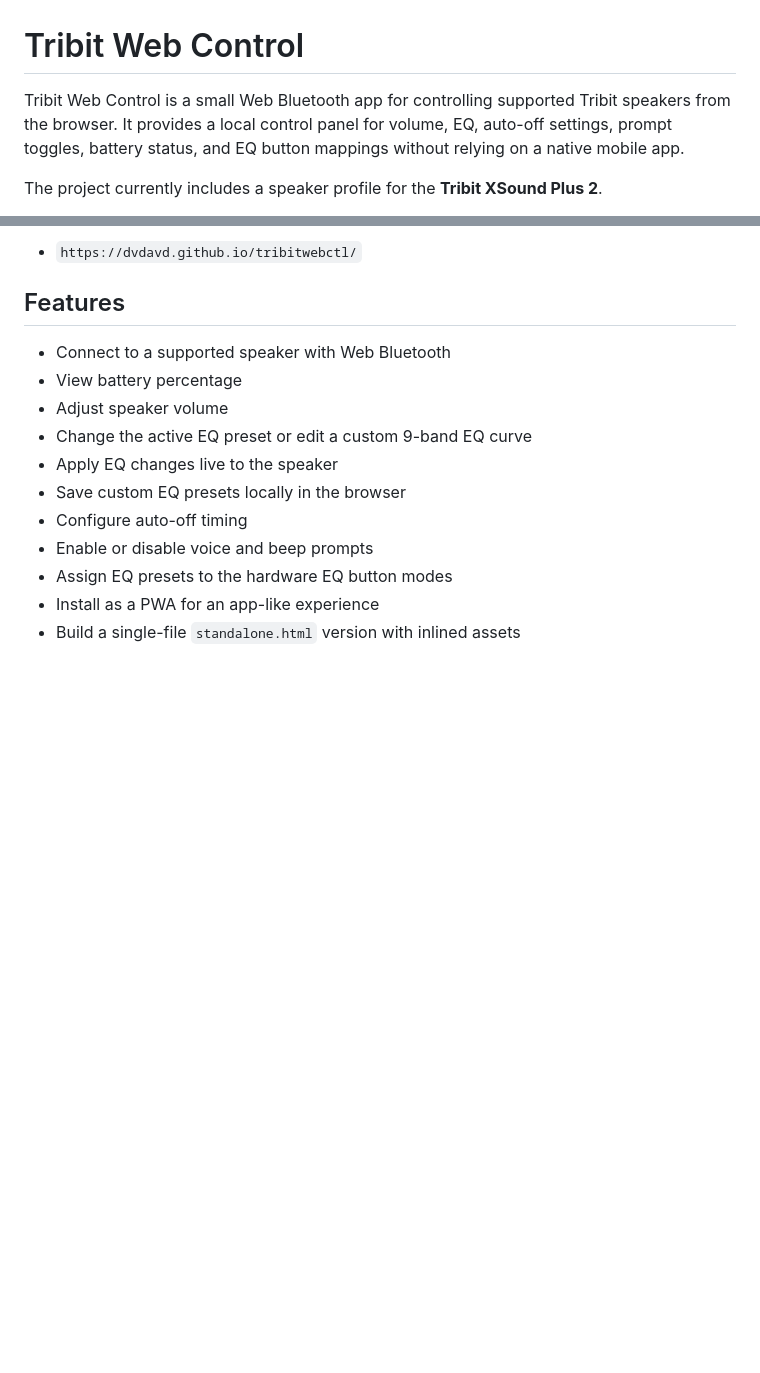
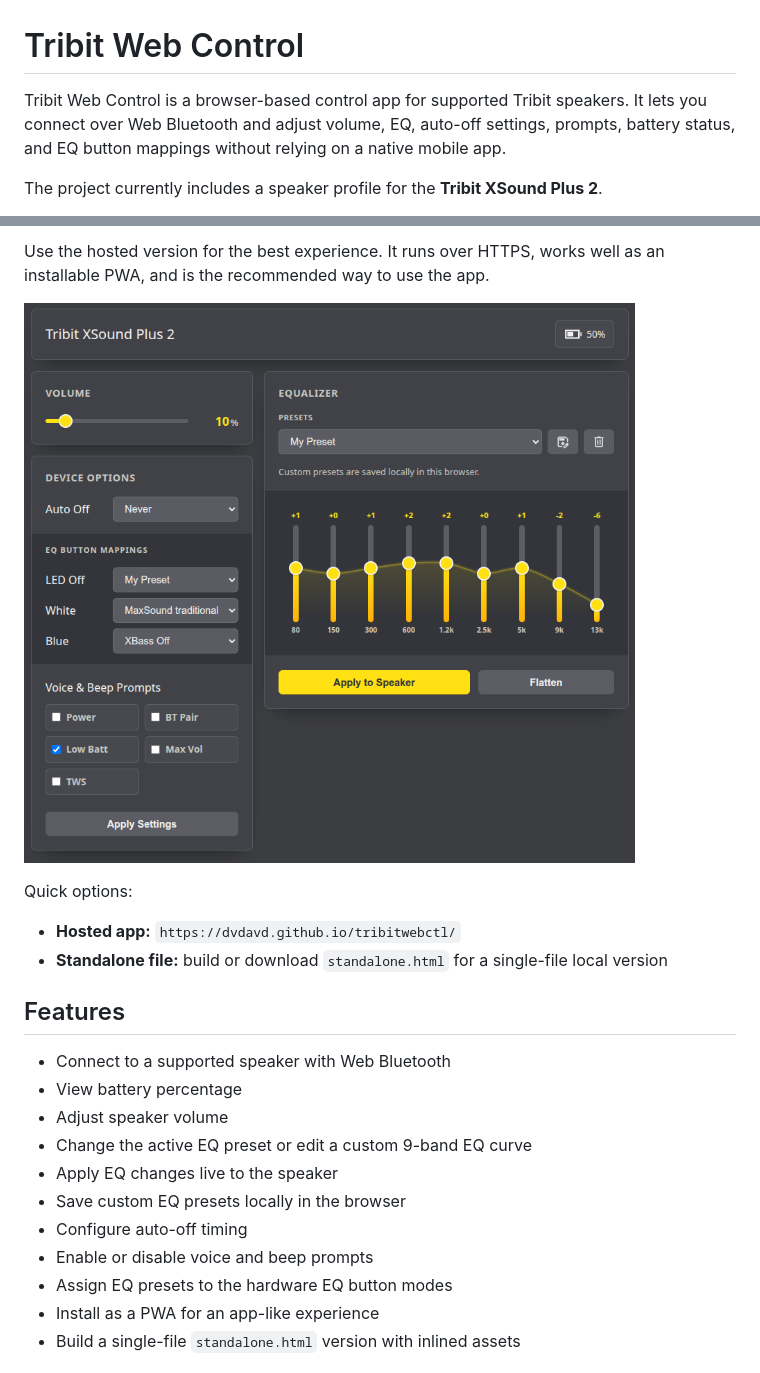
Before and after one commit to dvdavd/tribitwebctl, a Markdown page: README.md, 2 parts joined by grey strips. Rendered like a GitHub page; pictures changed too: screenshots/main.png (added); blank space fills up the shorter version.

Commit message:
Update README.md, screenshots, workflows

```diff
--- a/README.md
+++ b/README.md
@@ -1,6 +1,6 @@
 # Tribit Web Control
 
-Tribit Web Control is a small Web Bluetooth app for controlling supported Tribit speakers from the browser. It provides a local control panel for volume, EQ, auto-off settings, prompt toggles, battery status, and EQ button mappings without relying on a native mobile app.
+Tribit Web Control is a browser-based control app for supported Tribit speakers. It lets you connect over Web Bluetooth and adjust volume, EQ, auto-off settings, prompts, battery status, and EQ button mappings without relying on a native mobile app.
 
 The project currently includes a speaker profile for the **Tribit XSound Plus 2**.
 
@@ -8,5 +8,12 @@ Primary hosted app:
 
-- `https://dvdavd.github.io/tribitwebctl/`
+Use the hosted version for the best experience. It runs over HTTPS, works well as an installable PWA, and is the recommended way to use the app.
+
+![Tribit Web Control screenshot](screenshots/main.png)
+
+Quick options:
+
+- **Hosted app:** `https://dvdavd.github.io/tribitwebctl/`
+- **Standalone file:** build or download `standalone.html` for a single-file local version
 
 ## Features
 
```
Also changed, not shown: other parts of README.md (+1 -1 lines), 1 other file.
